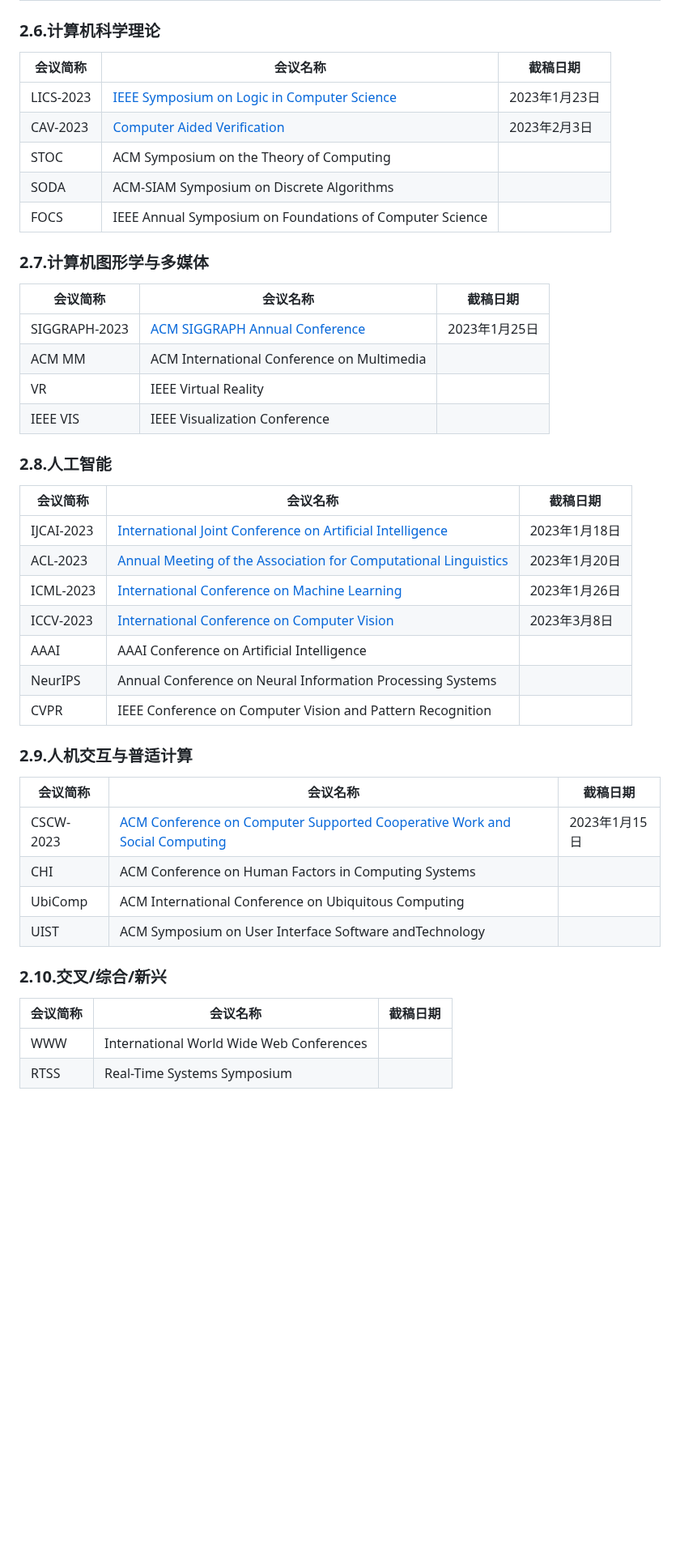
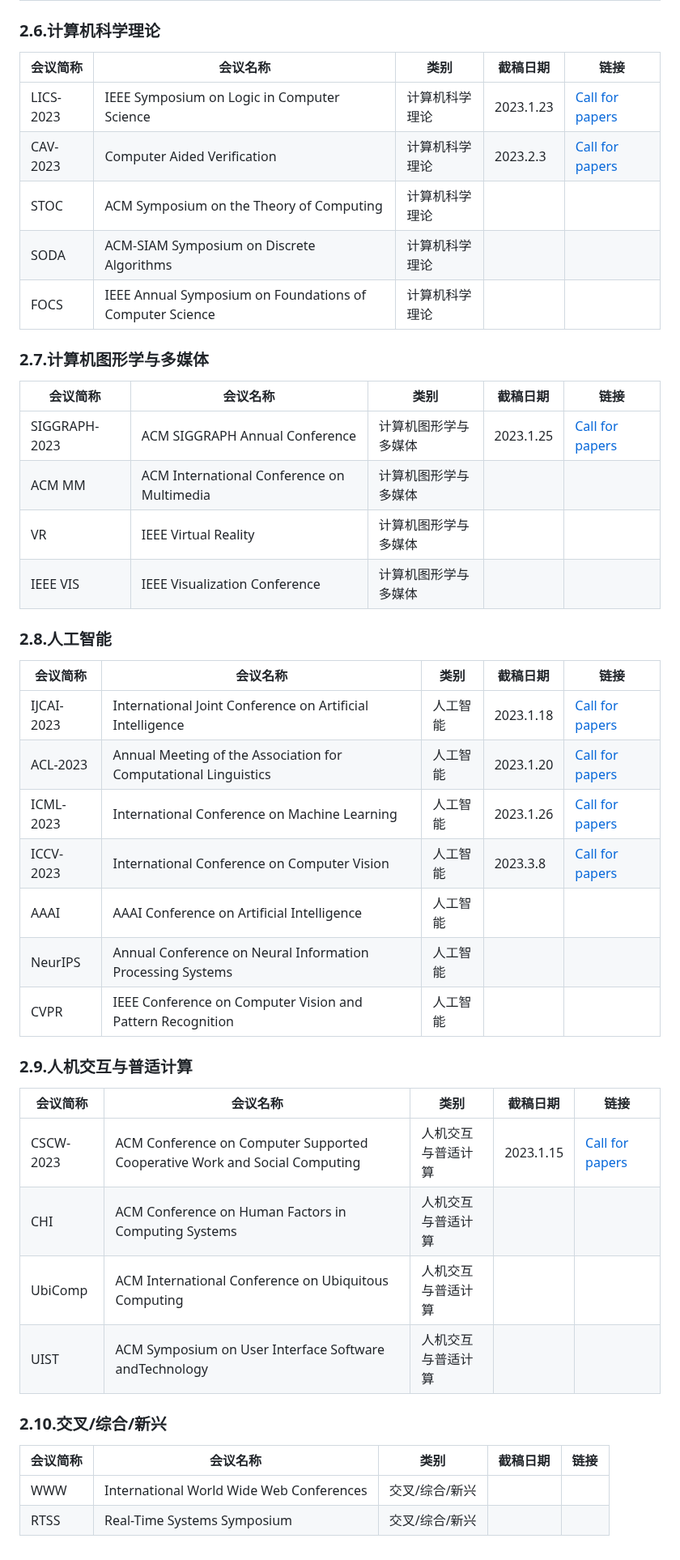
Before and after one commit to Allenpandas/BJTU-CS-Notebook, a Markdown page: README.md, the part around one of its changes. Shown at 81% size. GitHub-like rendering; blank space fills up the shorter version.

```diff
--- a/README.md
+++ b/README.md
@@ -88,47 +92,44 @@
 
 ### 2.6.计算机科学理论
-
-| 会议简称 | 会议名称 | 截稿日期 |
-|--|--|--|
-| LICS-2023 | [IEEE Symposium on Logic in Computer Science](https://lics.siglog.org/lics23) | 2023年1月23日 |
-| CAV-2023 | [Computer Aided Verification](http://www.i-cav.org/2023) | 2023年2月3日 |
-| STOC | ACM Symposium on the Theory of Computing ||
-| SODA | ACM-SIAM Symposium on Discrete Algorithms ||
-| FOCS | IEEE Annual Symposium on Foundations of Computer Science ||
+| 会议简称 | 会议名称 | 类别 | 截稿日期 |  链接 |
+|--|--|--|--|--|
+| LICS-2023 | IEEE Symposium on Logic in Computer Science | 计算机科学理论 | 2023.1.23 | [Call for papers](https://lics.siglog.org/lics23/) |
+| CAV-2023 | Computer Aided Verification | 计算机科学理论 | 2023.2.3 | [Call for papers](http://www.i-cav.org/2023/) |
+| STOC | ACM Symposium on the Theory of Computing | 计算机科学理论 |
+| SODA | ACM-SIAM Symposium on Discrete Algorithms | 计算机科学理论 |
+| FOCS | IEEE Annual Symposium on Foundations of Computer Science | 计算机科学理论 |
 
 ### 2.7.计算机图形学与多媒体
-
-| 会议简称 | 会议名称 | 截稿日期 |
-|--|--|--|
-| SIGGRAPH-2023 | [ACM SIGGRAPH Annual Conference](https://s2023.siggraph.org) | 2023年1月25日 |
-| ACM MM | ACM International Conference on Multimedia ||
-| VR | IEEE Virtual Reality ||
-| IEEE VIS | IEEE Visualization Conference ||
+| 会议简称 | 会议名称 | 类别 | 截稿日期 |  链接 |
+|--|--|--|--|--|
+| SIGGRAPH-2023 | ACM SIGGRAPH Annual Conference | 计算机图形学与多媒体 | 2023.1.25 | [Call for papers](https://s2023.siggraph.org/)|
+| ACM MM | ACM International Conference on Multimedia | 计算机图形学与多媒体
+| VR | IEEE Virtual Reality | 计算机图形学与多媒体
+| IEEE VIS | IEEE Visualization Conference | 计算机图形学与多媒体
 
 ### 2.8.人工智能
+| 会议简称 | 会议名称 | 类别 | 截稿日期 |  链接 |
+|--|--|--|--|--|
+| IJCAI-2023 | International Joint Conference on Artificial Intelligence | 人工智能 | 2023.1.18 | [Call for papers](https://ijcai-23.org/) |
+| ACL-2023 | Annual Meeting of the Association for Computational Linguistics | 人工智能 | 2023.1.20 | [Call for papers](https://2023.aclweb.org/)|
+| ICML-2023 | International Conference on Machine Learning | 人工智能 | 2023.1.26 | [Call for papers](https://icml.cc/Conferences/2023) |
+| ICCV-2023 | International Conference on Computer Vision | 人工智能 | 2023.3.8 | [Call for papers](https://iccv2023.thecvf.com/) |
+| AAAI | AAAI Conference on Artificial Intelligence | 人工智能 |
+| NeurIPS | Annual Conference on Neural Information Processing Systems | 人工智能 |
+| CVPR | IEEE Conference on Computer Vision and Pattern Recognition | 人工智能 |
 
-| 会议简称 | 会议名称 | 截稿日期 |
-|--|--|--|
-| IJCAI-2023 | [International Joint Conference on Artificial Intelligence](https://ijcai-23.org/) | 2023年1月18日 |
-| ACL-2023 | [Annual Meeting of the Association for Computational Linguistics](https://2023.aclweb.org/) | 2023年1月20日 |
-| ICML-2023 | [International Conference on Machine Learning](https://icml.cc/Conferences/2023) | 2023年1月26日 |
-| ICCV-2023 | [International Conference on Computer Vision](https://iccv2023.thecvf.com/) | 2023年3月8日 |
-| AAAI | AAAI Conference on Artificial Intelligence ||
-| NeurIPS | Annual Conference on Neural Information Processing Systems ||
-| CVPR | IEEE Conference on Computer Vision and Pattern Recognition ||
 
 ### 2.9.人机交互与普适计算
+| 会议简称 | 会议名称 | 类别 | 截稿日期 |  链接 |
+|--|--|--|--|--|
+| CSCW-2023 | ACM Conference on Computer Supported Cooperative Work and Social Computing | 人机交互与普适计算 | 2023.1.15 | [Call for papers](https://cscw.acm.org/2023/index.html) |
+| CHI | ACM Conference on Human Factors in Computing Systems | 人机交互与普适计算
+| UbiComp | ACM International Conference on Ubiquitous Computing | 人机交互与普适计算 |
+| UIST |  ACM Symposium on User Interface Software andTechnology | 人机交互与普适计算 |
 
-| 会议简称 | 会议名称 | 截稿日期 |
-|--|--|--|
-| CSCW-2023 | [ACM Conference on Computer Supported Cooperative Work and Social Computing](https://cscw.acm.org/2023/index.html) | 2023年1月15日 |
-| CHI | ACM Conference on Human Factors in Computing Systems ||
-| UbiComp | ACM International Conference on Ubiquitous Computing ||
-| UIST |  ACM Symposium on User Interface Software andTechnology ||
 
 ### 2.10.交叉/综合/新兴
-
-| 会议简称 | 会议名称 | 截稿日期 |
-|--|--|--|
-| WWW | International World Wide Web Conferences||
-| RTSS | Real-Time Systems Symposium||
+| 会议简称 | 会议名称 | 类别 | 截稿日期 |  链接 |
+|--|--|--|--|--|
+| WWW | International World Wide Web Conferences| 交叉/综合/新兴 |
+| RTSS | Real-Time Systems Symposium|交叉/综合/新兴|
```
Also changed, not shown: other parts of README.md (+76 -72 lines).
